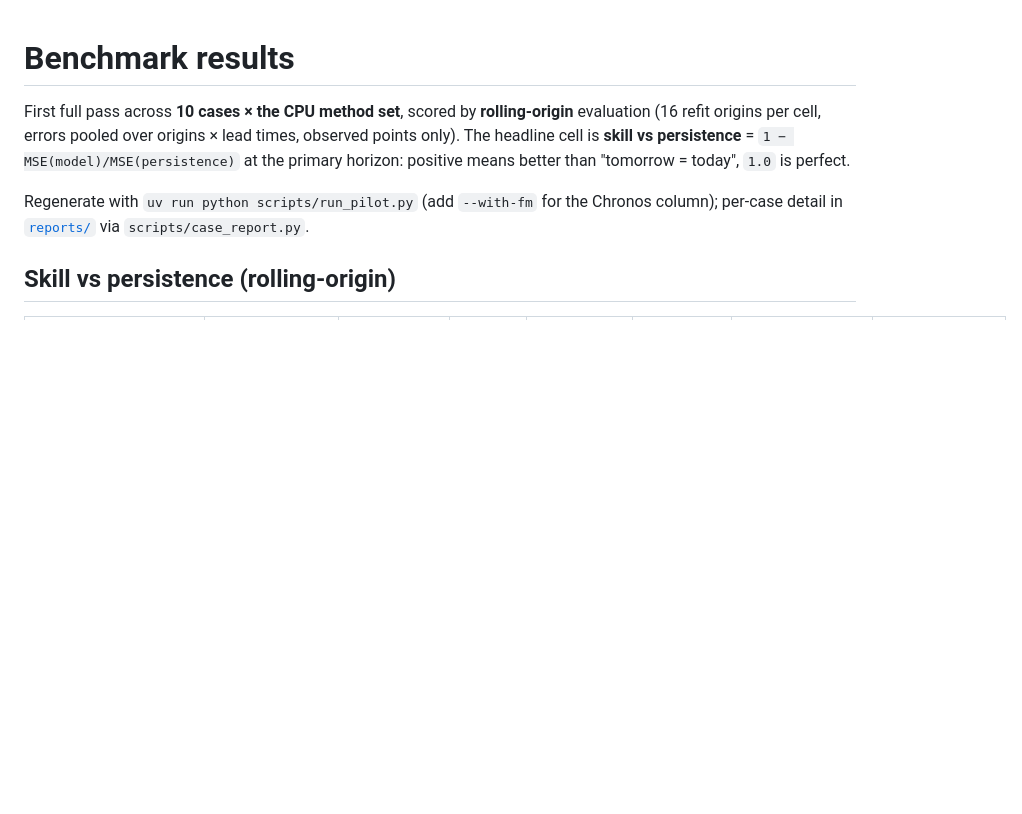
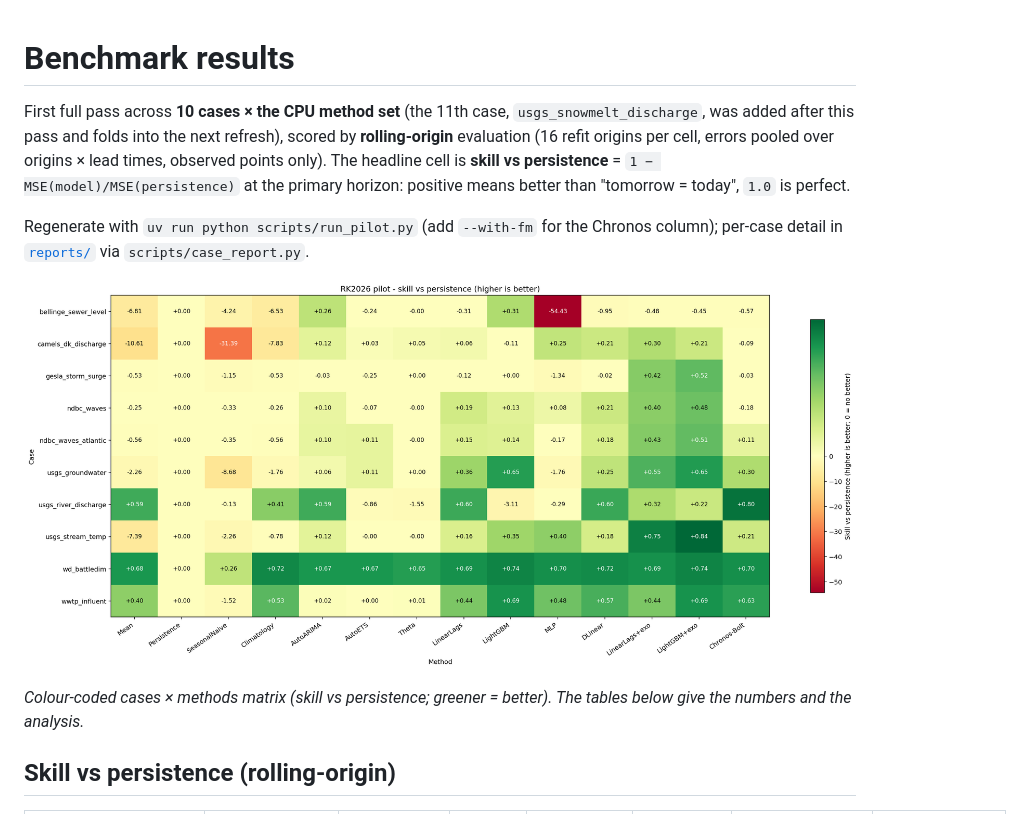
Before and after one commit to DHI/timeseries-forecasting-benchmark, a Markdown page: docs/RESULTS.md, the part around one of its changes. Rendered like a GitHub page; pictures changed too: docs/figures/benchmark/matrix_skill_vs_persistence.png (added); blank space fills up the shorter version.

```diff
--- a/docs/RESULTS.md
+++ b/docs/RESULTS.md
@@ -1,12 +1,19 @@
 # Benchmark results
 
-First full pass across **10 cases × the CPU method set**, scored by **rolling-origin**
+First full pass across **10 cases × the CPU method set** (the 11th case,
+`usgs_snowmelt_discharge`, was added after this pass and folds into the next refresh),
+scored by **rolling-origin**
 evaluation (16 refit origins per cell, errors pooled over origins × lead times, observed
 points only). The headline cell is **skill vs persistence** = `1 − MSE(model)/MSE(persistence)`
 at the primary horizon: positive means better than "tomorrow = today", `1.0` is perfect.
 
 Regenerate with `uv run python scripts/run_pilot.py` (add `--with-fm` for the Chronos
 column); per-case detail in [`reports/`](reports/) via `scripts/case_report.py`.
+
+![skill vs persistence matrix](figures/benchmark/matrix_skill_vs_persistence.png)
+
+*Colour-coded cases × methods matrix (skill vs persistence; greener = better). The tables
+below give the numbers and the analysis.*
 
 ## Skill vs persistence (rolling-origin)
 
```
Also changed, not shown: other parts of docs/RESULTS.md (+36 -11 lines), docs/figures/benchmark/matrix_mase.png (added).
